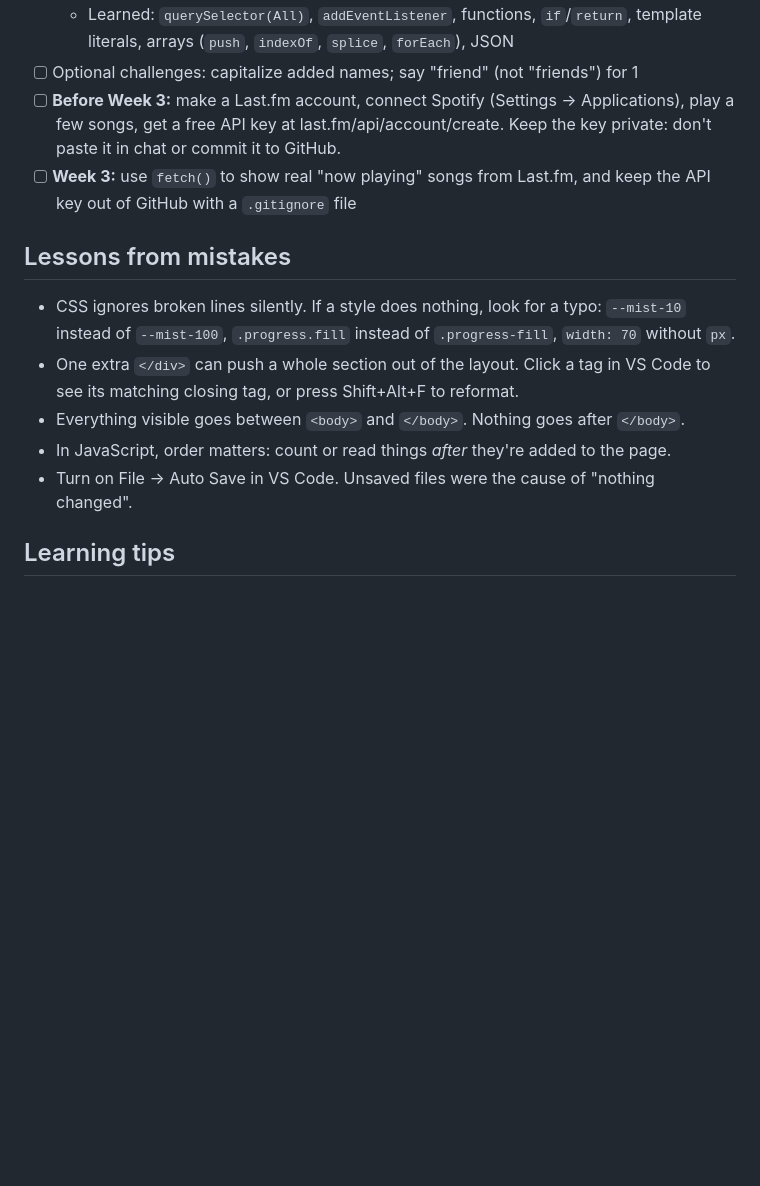
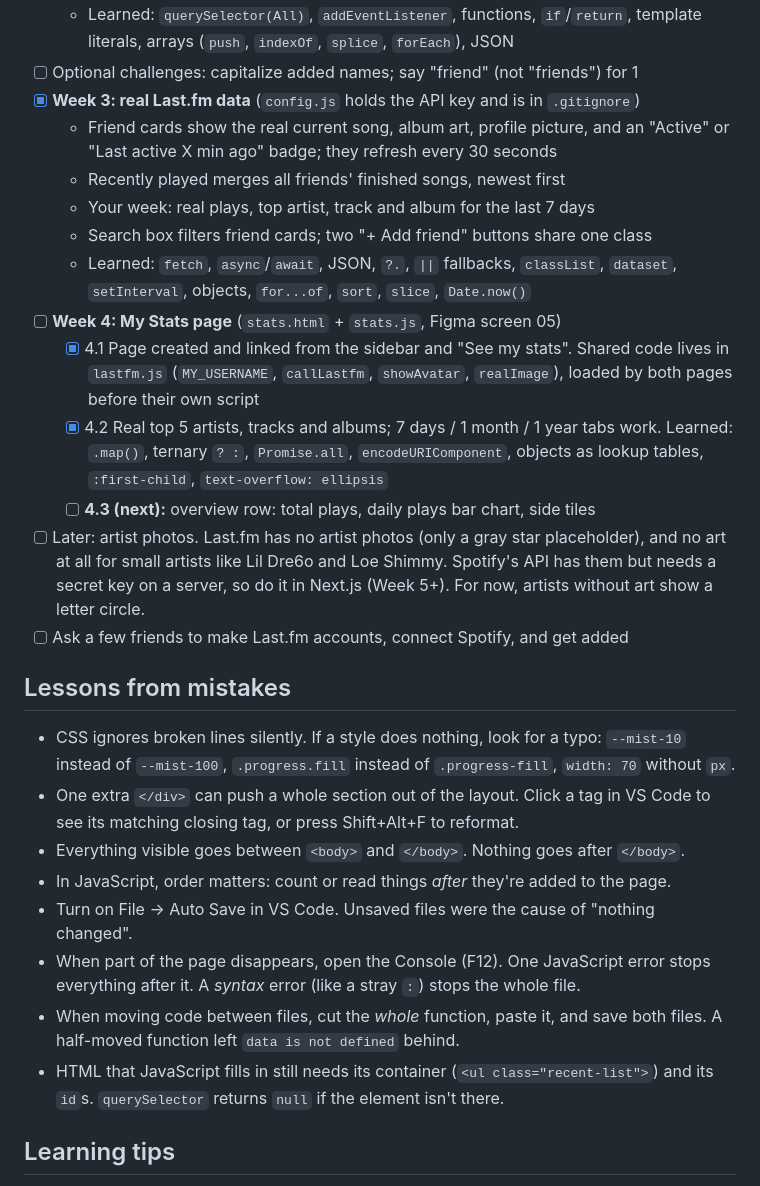
Before and after one commit to dejauvis15-blip/Autm-, a Markdown page: PROJECT_NOTES.md, the part around the change. Rendered like a GitHub page; blank space fills up the shorter version.

Commit message:
Update project notes through Week 4.2

```diff
--- a/PROJECT_NOTES.md
+++ b/PROJECT_NOTES.md
@@ -85,12 +85,27 @@ switched to this because it's easier to learn on.
   - Learned: `querySelector(All)`, `addEventListener`, functions, `if`/`return`,
     template literals, arrays (`push`, `indexOf`, `splice`, `forEach`), JSON
 - [ ] Optional challenges: capitalize added names; say "friend" (not "friends") for 1
-- [ ] **Before Week 3:** make a Last.fm account, connect Spotify (Settings →
-      Applications), play a few songs, get a free API key at
-      last.fm/api/account/create. Keep the key private: don't paste it in chat or
-      commit it to GitHub.
-- [ ] **Week 3:** use `fetch()` to show real "now playing" songs from Last.fm, and keep
-      the API key out of GitHub with a `.gitignore` file
+- [x] **Week 3: real Last.fm data** (`config.js` holds the API key and is in `.gitignore`)
+  - Friend cards show the real current song, album art, profile picture, and an
+    "Active" or "Last active X min ago" badge; they refresh every 30 seconds
+  - Recently played merges all friends' finished songs, newest first
+  - Your week: real plays, top artist, track and album for the last 7 days
+  - Search box filters friend cards; two "+ Add friend" buttons share one class
+  - Learned: `fetch`, `async`/`await`, JSON, `?.`, `||` fallbacks, `classList`,
+    `dataset`, `setInterval`, objects, `for...of`, `sort`, `slice`, `Date.now()`
+- [ ] **Week 4: My Stats page** (`stats.html` + `stats.js`, Figma screen 05)
+  - [x] 4.1 Page created and linked from the sidebar and "See my stats".
+        Shared code lives in `lastfm.js` (`MY_USERNAME`, `callLastfm`, `showAvatar`,
+        `realImage`), loaded by both pages before their own script
+  - [x] 4.2 Real top 5 artists, tracks and albums; 7 days / 1 month / 1 year tabs work.
+        Learned: `.map()`, ternary `? :`, `Promise.all`, `encodeURIComponent`,
+        objects as lookup tables, `:first-child`, `text-overflow: ellipsis`
+  - [ ] **4.3 (next):** overview row: total plays, daily plays bar chart, side tiles
+- [ ] Later: artist photos. Last.fm has no artist photos (only a gray star
+      placeholder), and no art at all for small artists like Lil Dre6o and Loe Shimmy.
+      Spotify's API has them but needs a secret key on a server, so do it in Next.js
+      (Week 5+). For now, artists without art show a letter circle.
+- [ ] Ask a few friends to make Last.fm accounts, connect Spotify, and get added
 
 ## Lessons from mistakes
 
@@ -102,6 +117,12 @@ switched to this because it's easier to learn on.
 - Everything visible goes between `<body>` and `</body>`. Nothing goes after `</body>`.
 - In JavaScript, order matters: count or read things *after* they're added to the page.
 - Turn on File → Auto Save in VS Code. Unsaved files were the cause of "nothing changed".
+- When part of the page disappears, open the Console (F12). One JavaScript error stops
+  everything after it. A *syntax* error (like a stray `:`) stops the whole file.
+- When moving code between files, cut the *whole* function, paste it, and save both
+  files. A half-moved function left `data is not defined` behind.
+- HTML that JavaScript fills in still needs its container (`<ul class="recent-list">`)
+  and its `id`s. `querySelector` returns `null` if the element isn't there.
 
 ## Learning tips
 
```
